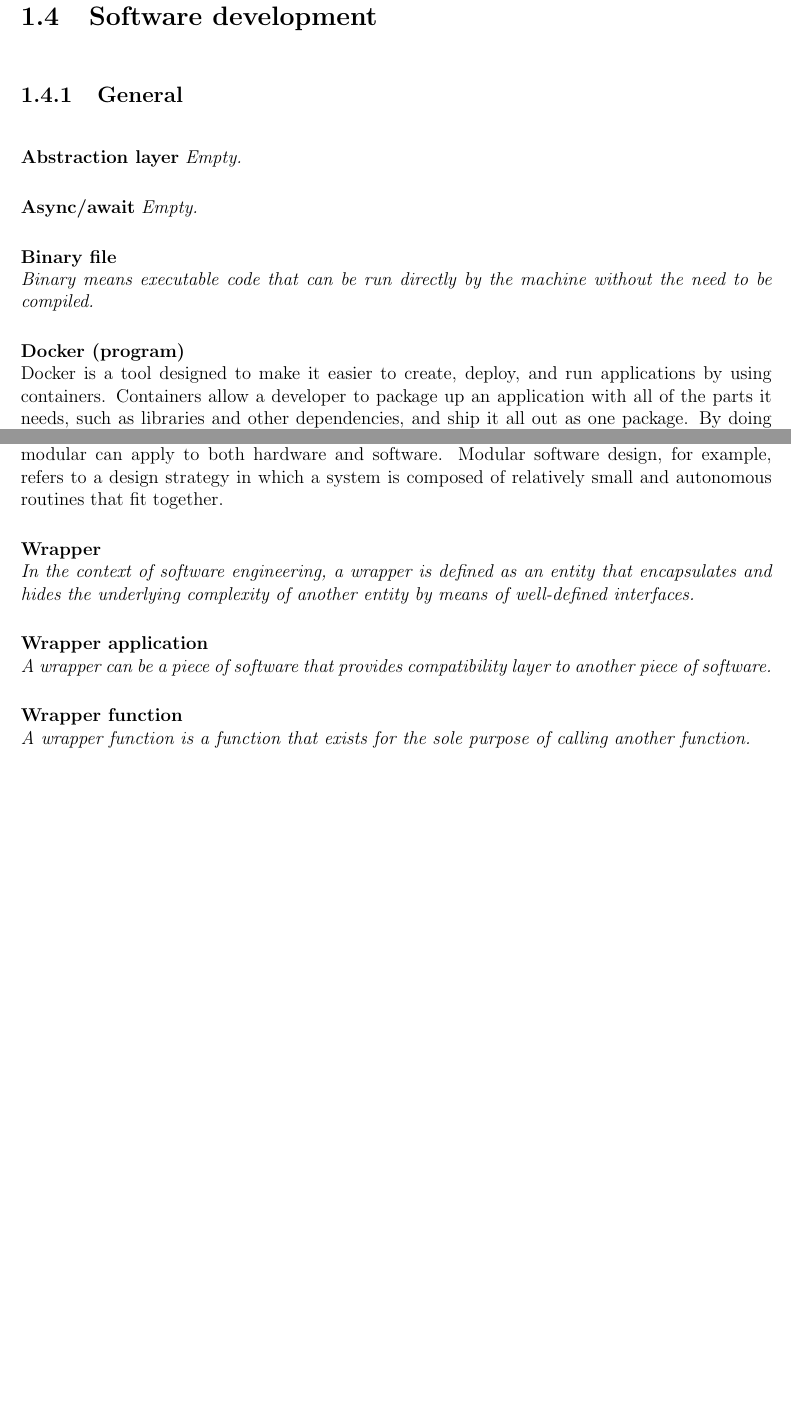
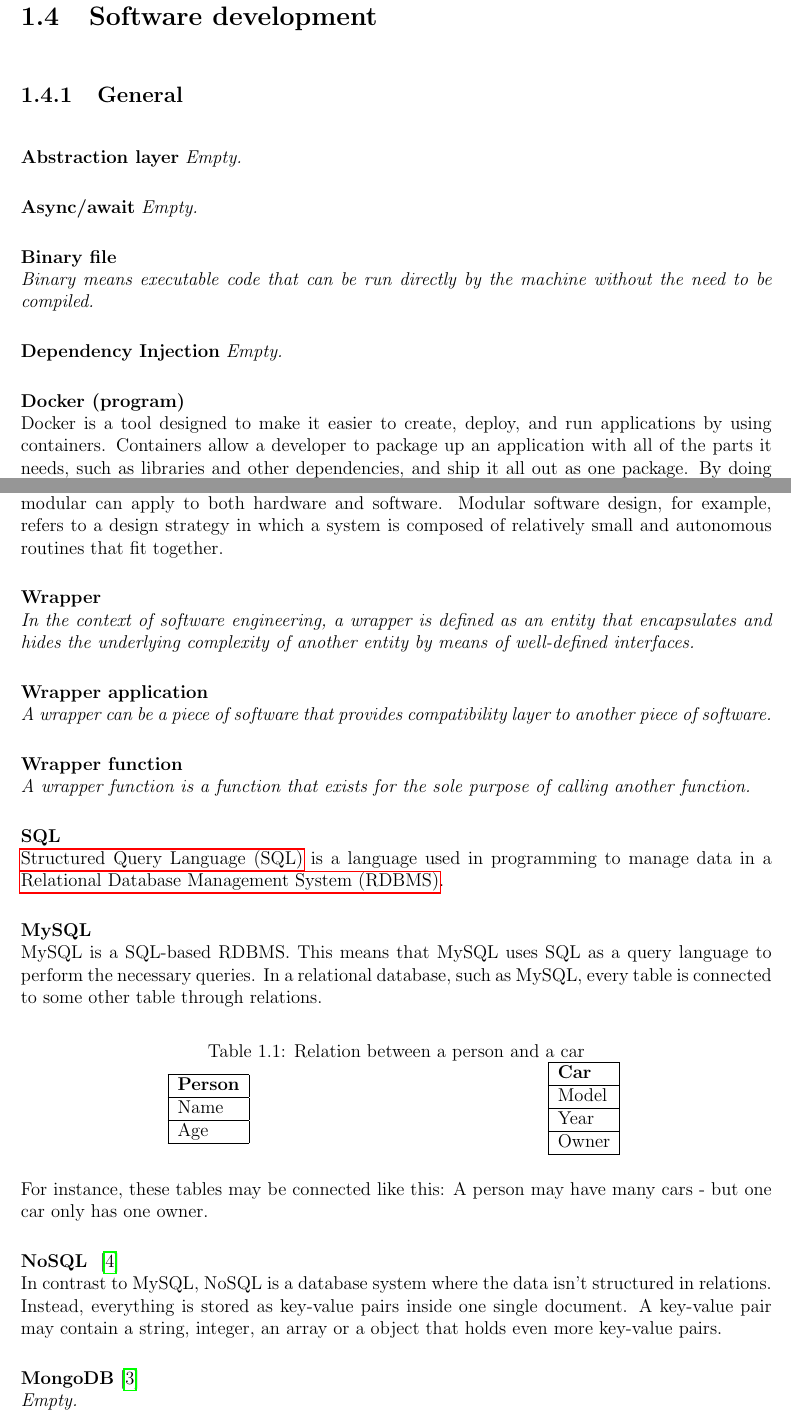
Before and after one commit to piravp/dictionary, a LaTeX document (main.tex, which reads chapters/Computer-Science/software-dev_section.tex, resources/acronyms.tex): two parts of pages 8 and 9 of 26 before the commit and two parts of pages 8 and 9 of 27 after it, joined at a grey line, cut so that both start at the same text, the shorter picture padded with empty space. Compiled offline with pdfLaTeX.

Commit message:
Database (SQL, MySQL, NoSQL)

```diff
--- a/chapters/Computer-Science/software-dev_section.tex
+++ b/chapters/Computer-Science/software-dev_section.tex
@@ -13,6 +13,9 @@
 
 \textbf{Binary file\index{binary file}} \\
 \textit{Binary means executable code that can be run directly by the machine without the need to be compiled.}
+
+\textbf{Dependency Injection}
+\textit{Empty.}
 
 \textbf{Docker (program) \index{Docker}} \\
 Docker is a tool designed to make it easier to create, deploy, and run applications by using containers. Containers allow a developer to package up an application with all of the parts it needs, such as libraries and other dependencies, and ship it all out as one package. By doing so, thanks to the container, the developer can rest assured that the application will run on any other machine regardless of any customized settings that machine might have that could differ from the machine used for writing and testing the code.
@@ -41,6 +44,44 @@ Refers to the design of any system composed of separate components that can be c
 
 \textbf{Wrapper function\index{wrapper function}} \\
 \textit{A wrapper function is a function that exists for the sole purpose of calling another function.}
+
+\textbf{SQL \index{SQL}} \\
+\acrfull{sql} is a language used in programming to manage data in a \acrfull{rdbms}.
+
+\textbf{MySQL \index{MySQL}} \\
+MySQL is a SQL-based RDBMS. This means that MySQL uses SQL as a query language to perform the necessary queries. In a relational database, such as MySQL, every table is connected to some other table through relations.
+
+
+\begin{table}[!htb]
+    \caption{Relation between a person and a car}
+    \begin{minipage}{.5\linewidth}
+      \centering
+        \begin{tabular}{|l|}
+            \hline
+            \textbf{Person} \\ \hline
+            Name            \\ \hline
+            Age             \\ \hline
+        \end{tabular}
+    \end{minipage}%
+    \begin{minipage}{.5\linewidth}
+      \centering
+        \begin{tabular}{|l|}
+            \hline
+            \textbf{Car}    \\ \hline
+            Model            \\ \hline
+            Year             \\ \hline
+            Owner             \\ \hline
+        \end{tabular}
+    \end{minipage}
+\end{table}
+
+For instance, these tables may be connected like this: A person may have many cars - but one car only has one owner.
+
+\textbf{NoSQL \index{NoSQL}} \cite{software:NoSQL} \\
+In contrast to MySQL, NoSQL is a database system where the data isn't structured in relations. Instead, everything is stored as key-value pairs inside one single document. A key-value pair may contain a string, integer, an array or a object that holds even more key-value pairs.
+
+\textbf{MongoDB} \cite{software:MongoDB} \\
+\textit{Empty.}
 
 
 \textbf{Driver} \\
--- a/resources/acronyms.tex
+++ b/resources/acronyms.tex
@@ -17,3 +17,7 @@
 \newacronym{gpu}{GPU}{Graphical Processing Unit}
 
 \newacronym{ram}{RAM}{Random Access Memory}
+
+\newacronym{sql}{SQL}{Structured Query Language}
+
+\newacronym{rdbms}{RDBMS}{Relational Database Management System}
```
Also changed, not shown: chapters/Computer-Science/basic_section.tex (+1 -1 lines), resources/bibliography.bib (+16 -0 lines), dictionary.pdf.
